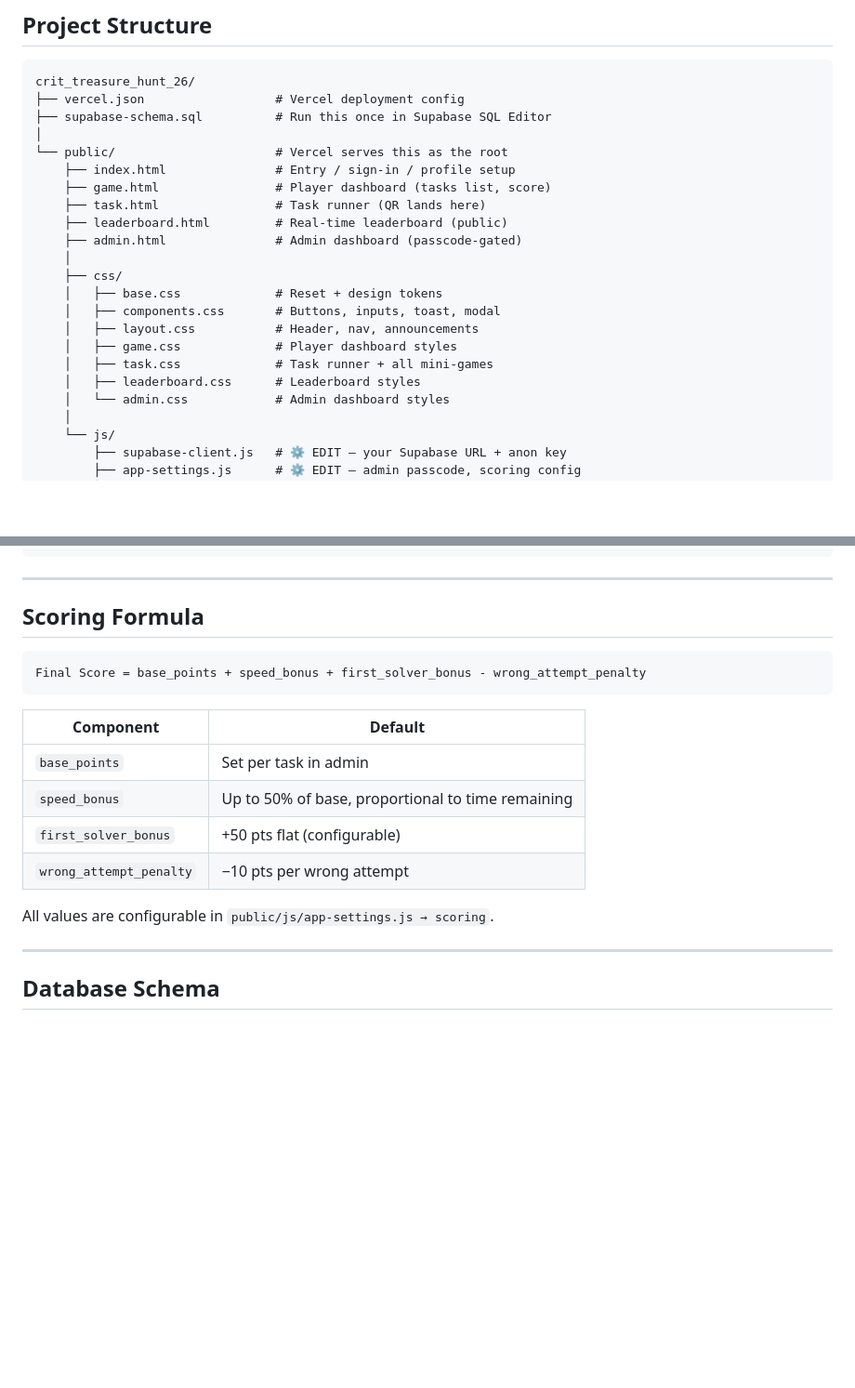
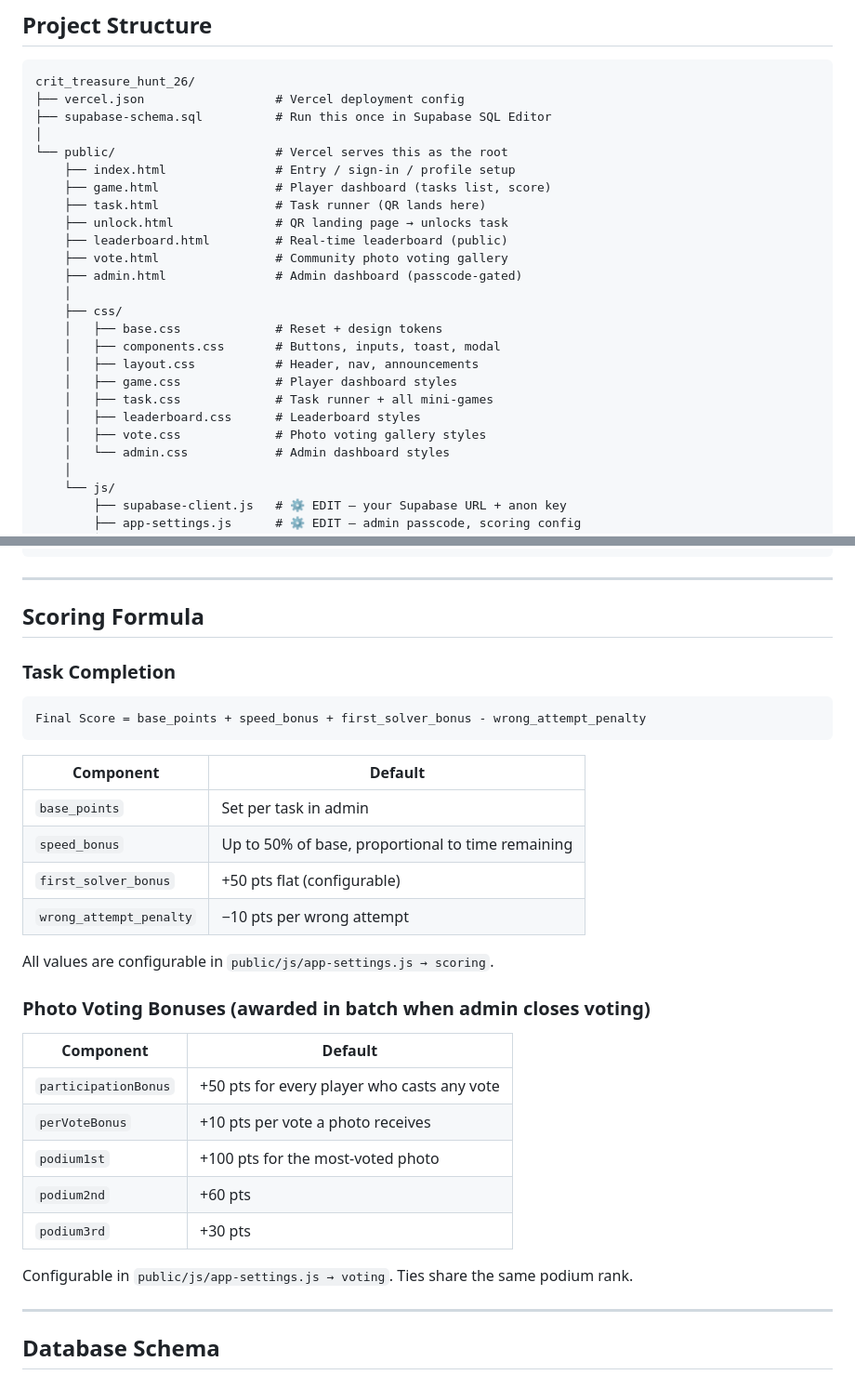
Before and after one commit to NSMovin/crit_treasure_hunt_26, a Markdown page: README.md, 2 parts joined by grey strips. Shown at 93% size. Rendered like a GitHub page; blank space fills up the shorter version.

````diff
--- a/README.md
+++ b/README.md
@@ -29,7 +29,9 @@ crit_treasure_hunt_26/
     ├── index.html               # Entry / sign-in / profile setup
     ├── game.html                # Player dashboard (tasks list, score)
     ├── task.html                # Task runner (QR lands here)
+    ├── unlock.html              # QR landing page → unlocks task
     ├── leaderboard.html         # Real-time leaderboard (public)
+    ├── vote.html                # Community photo voting gallery
     ├── admin.html               # Admin dashboard (passcode-gated)
     │
     ├── css/
@@ -39,6 +41,7 @@ crit_treasure_hunt_26/
     │   ├── game.css             # Player dashboard styles
     │   ├── task.css             # Task runner + all mini-games
     │   ├── leaderboard.css      # Leaderboard styles
+    │   ├── vote.css             # Photo voting gallery styles
     │   └── admin.css            # Admin dashboard styles
     │
     └── js/
@@ -277,6 +287,8 @@ Set the riddle in the task `description` field. Config:
 
 ## Scoring Formula
 
+### Task Completion
+
 ```
 Final Score = base_points + speed_bonus + first_solver_bonus - wrong_attempt_penalty
 ```
@@ -289,6 +301,18 @@ Final Score = base_points + speed_bonus + first_solver_bonus - wrong_attempt_pen
 | `wrong_attempt_penalty` | −10 pts per wrong attempt |
 
 All values are configurable in `public/js/app-settings.js → scoring`.
+
+### Photo Voting Bonuses (awarded in batch when admin closes voting)
+
+| Component | Default |
+|-----------|---------|
+| `participationBonus` | +50 pts for every player who casts any vote |
+| `perVoteBonus` | +10 pts per vote a photo receives |
+| `podium1st` | +100 pts for the most-voted photo |
+| `podium2nd` | +60 pts |
+| `podium3rd` | +30 pts |
+
+Configurable in `public/js/app-settings.js → voting`. Ties share the same podium rank.
 
 ---
 
````
Also changed, not shown: other parts of README.md (+71 -2 lines).
